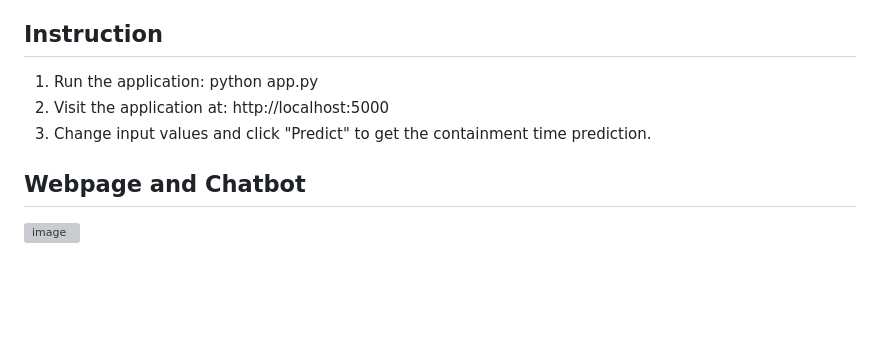
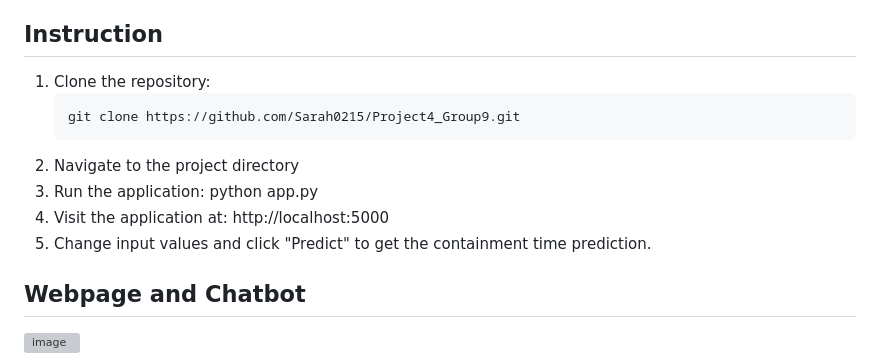
Before and after one commit to Sarah0215/Project4_Group9, a Markdown page: README.md, the part around the change. Drawn GitHub-style; blank space fills up the shorter version; grey boxes are pictures that could not be loaded.

Commit message:
updated instruction in README.md

````diff
--- a/README.md
+++ b/README.md
@@ -51,9 +51,13 @@ The project successfully meets the requirement of achieving at least 75% classif
 We strive for fairness by using representative data and evaluating the model to detect and mitigate biases. Transparency is maintained by making predictions interpretable and providing thorough documentation of the model development process. We ensure that the model runs efficiently to minimize resource usage, promoting sustainability. These measures ensure that the model remains accurate and responsible.
 
 ## Instruction
-1. Run the application: python app.py
-2. Visit the application at: http://localhost:5000
-3. Change input values and click "Predict" to get the containment time prediction.
+1. Clone the repository:
+   ```bash
+   git clone https://github.com/Sarah0215/Project4_Group9.git
+2. Navigate to the project directory
+3. Run the application: python app.py
+4. Visit the application at: http://localhost:5000
+5. Change input values and click "Predict" to get the containment time prediction.
 
 ## Webpage and Chatbot
 
````
